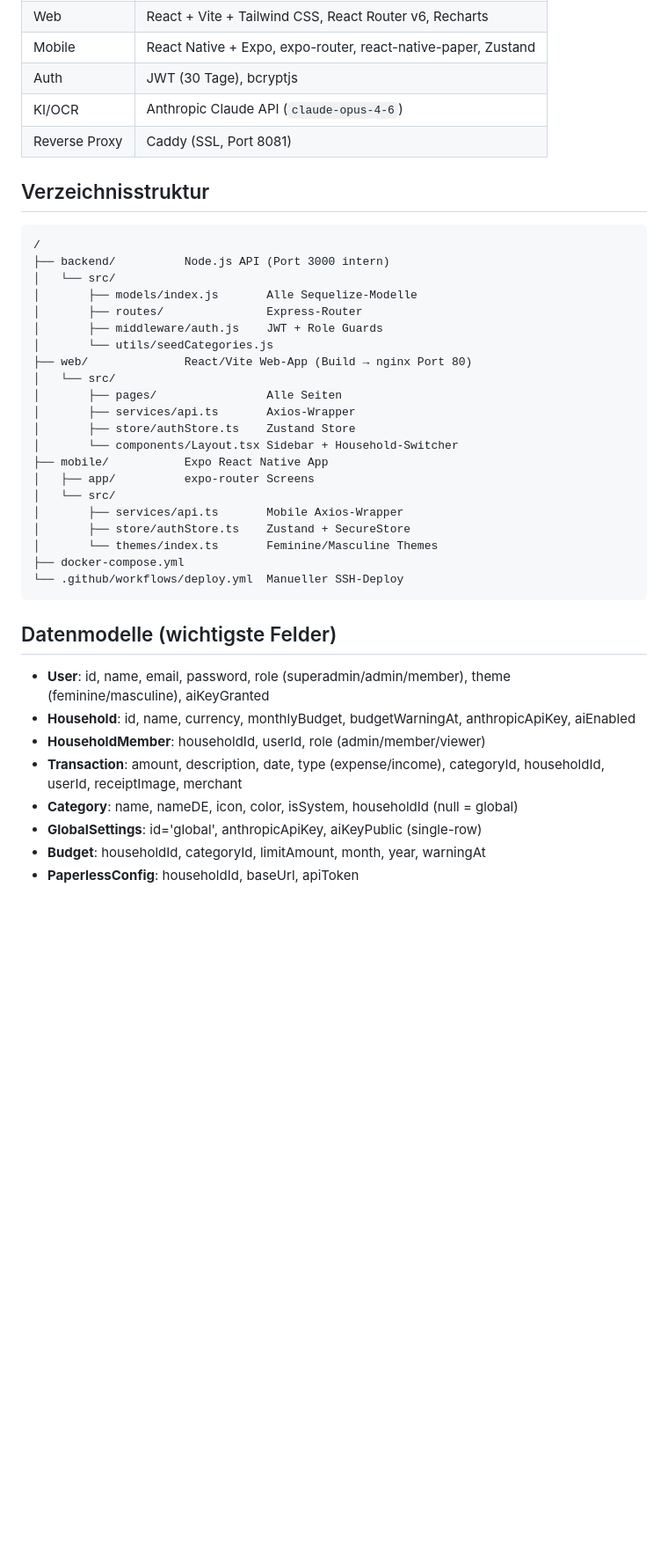
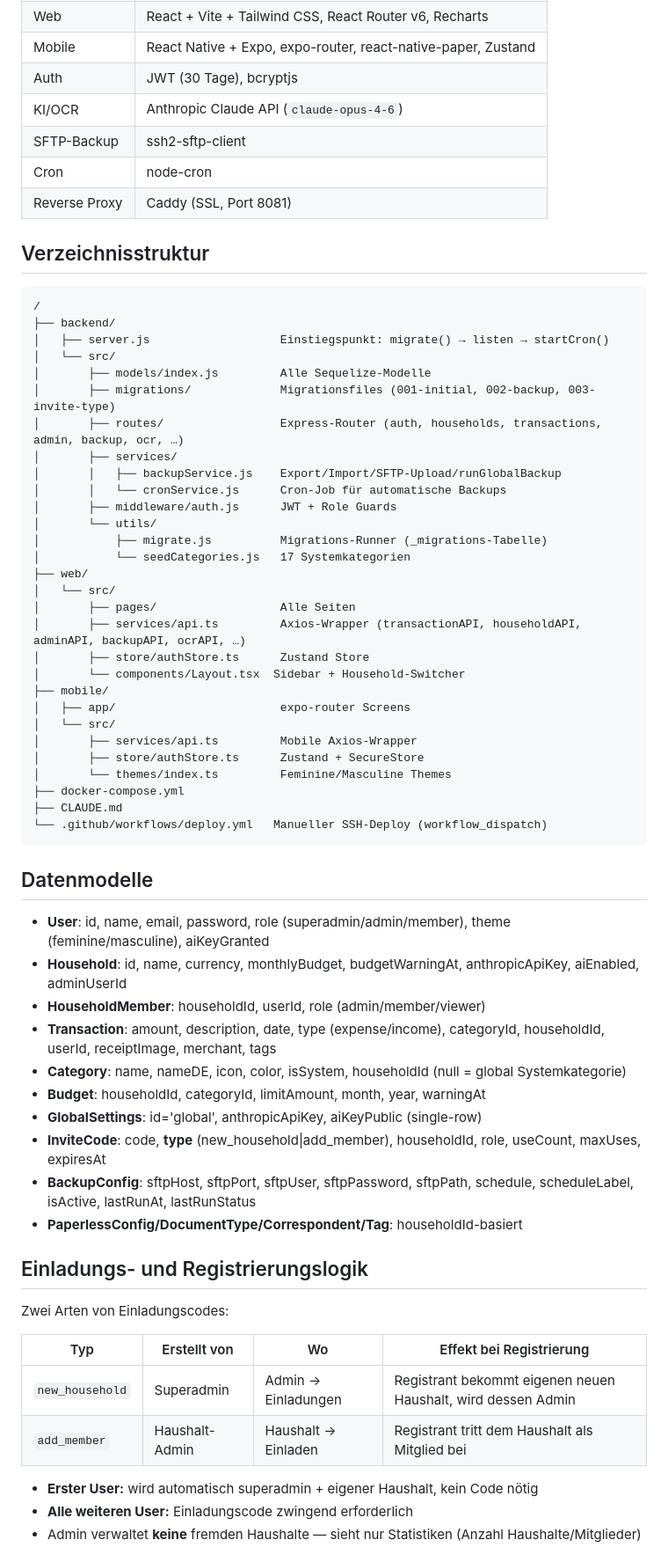
Before and after one commit to boernie77/haushaltsbuch-home, a Markdown page: CLAUDE.md, the part around one of its changes. Shown at 88% size. Drawn GitHub-style; blank space fills up the shorter version.

Commit message:
docs: CLAUDE.md aktualisiert (Migrationen, Backup, Einladungsstruktur)
Co-Authored-By: Claude Sonnet 4.6 <noreply@anthropic.com>

````diff
--- a/CLAUDE.md
+++ b/CLAUDE.md
@@ -14,39 +14,64 @@ Budget-App für Haushalte mit Web, Mobile (iOS/Android) und KI-OCR-Quittungsanal
 | Mobile | React Native + Expo, expo-router, react-native-paper, Zustand |
 | Auth | JWT (30 Tage), bcryptjs |
 | KI/OCR | Anthropic Claude API (`claude-opus-4-6`) |
+| SFTP-Backup | ssh2-sftp-client |
+| Cron | node-cron |
 | Reverse Proxy | Caddy (SSL, Port 8081) |
 
 ## Verzeichnisstruktur
 ```
 /
-├── backend/          Node.js API (Port 3000 intern)
+├── backend/
+│   ├── server.js                   Einstiegspunkt: migrate() → listen → startCron()
 │   └── src/
-│       ├── models/index.js       Alle Sequelize-Modelle
-│       ├── routes/               Express-Router
-│       ├── middleware/auth.js    JWT + Role Guards
-│       └── utils/seedCategories.js
-├── web/              React/Vite Web-App (Build → nginx Port 80)
+│       ├── models/index.js         Alle Sequelize-Modelle
+│       ├── migrations/             Migrationsfiles (001-initial, 002-backup, 003-invite-type)
+│       ├── routes/                 Express-Router (auth, households, transactions, admin, backup, ocr, …)
+│       ├── services/
+│       │   ├── backupService.js    Export/Import/SFTP-Upload/runGlobalBackup
+│       │   └── cronService.js      Cron-Job für automatische Backups
+│       ├── middleware/auth.js      JWT + Role Guards
+│       └── utils/
+│           ├── migrate.js          Migrations-Runner (_migrations-Tabelle)
+│           └── seedCategories.js   17 Systemkategorien
+├── web/
 │   └── src/
-│       ├── pages/                Alle Seiten
-│       ├── services/api.ts       Axios-Wrapper
-│       ├── store/authStore.ts    Zustand Store
-│       └── components/Layout.tsx Sidebar + Household-Switcher
-├── mobile/           Expo React Native App
-│   ├── app/          expo-router Screens
+│       ├── pages/                  Alle Seiten
+│       ├── services/api.ts         Axios-Wrapper (transactionAPI, householdAPI, adminAPI, backupAPI, ocrAPI, …)
+│       ├── store/authStore.ts      Zustand Store
+│       └── components/Layout.tsx  Sidebar + Household-Switcher
+├── mobile/
+│   ├── app/                        expo-router Screens
 │   └── src/
-│       ├── services/api.ts       Mobile Axios-Wrapper
-│       ├── store/authStore.ts    Zustand + SecureStore
-│       └── themes/index.ts       Feminine/Masculine Themes
+│       ├── services/api.ts         Mobile Axios-Wrapper
+│       ├── store/authStore.ts      Zustand + SecureStore
+│       └── themes/index.ts         Feminine/Masculine Themes
 ├── docker-compose.yml
-└── .github/workflows/deploy.yml  Manueller SSH-Deploy
+├── CLAUDE.md
+└── .github/workflows/deploy.yml   Manueller SSH-Deploy (workflow_dispatch)
 ```
 
-## Datenmodelle (wichtigste Felder)
+## Datenmodelle
 - **User**: id, name, email, password, role (superadmin/admin/member), theme (feminine/masculine), aiKeyGranted
-- **Household**: id, name, currency, monthlyBudget, budgetWarningAt, anthropicApiKey, aiEnabled
+- **Household**: id, name, currency, monthlyBudget, budgetWarningAt, anthropicApiKey, aiEnabled, adminUserId
 - **HouseholdMember**: householdId, userId, role (admin/member/viewer)
-- **Transaction**: amount, description, date, type (expense/income), categoryId, householdId, userId, receiptImage, merchant
-- **Category**: name, nameDE, icon, color, isSystem, householdId (null = global)
+- **Transaction**: amount, description, date, type (expense/income), categoryId, householdId, userId, receiptImage, merchant, tags
+- **Category**: name, nameDE, icon, color, isSystem, householdId (null = global Systemkategorie)
+- **Budget**: householdId, categoryId, limitAmount, month, year, warningAt
 - **GlobalSettings**: id='global', anthropicApiKey, aiKeyPublic (single-row)
-- **Budget**: householdId, categoryId, limitAmount, month, year, warningAt
-- **PaperlessConfig**: householdId, baseUrl, apiToken
+- **InviteCode**: code, **type** (new_household|add_member), householdId, role, useCount, maxUses, expiresAt
+- **BackupConfig**: sftpHost, sftpPort, sftpUser, sftpPassword, sftpPath, schedule, scheduleLabel, isActive, lastRunAt, lastRunStatus
+- **PaperlessConfig/DocumentType/Correspondent/Tag**: householdId-basiert
+
+## Einladungs- und Registrierungslogik
+Zwei Arten von Einladungscodes:
+
+| Typ | Erstellt von | Wo | Effekt bei Registrierung |
+|-----|-------------|-----|--------------------------|
+| `new_household` | Superadmin | Admin → Einladungen | Registrant bekommt eigenen neuen Haushalt, wird dessen Admin |
+| `add_member` | Haushalt-Admin | Haushalt → Einladen | Registrant tritt dem Haushalt als Mitglied bei |
+
+- **Erster User:** wird automatisch superadmin + eigener Haushalt, kein Code nötig
+- **Alle weiteren User:** Einladungscode zwingend erforderlich
+- Admin verwaltet **keine** fremden Haushalte — sieht nur Statistiken (Anzahl Haushalte/Mitglieder)
+
````
Also changed, not shown: other parts of CLAUDE.md (+40 -12 lines).
